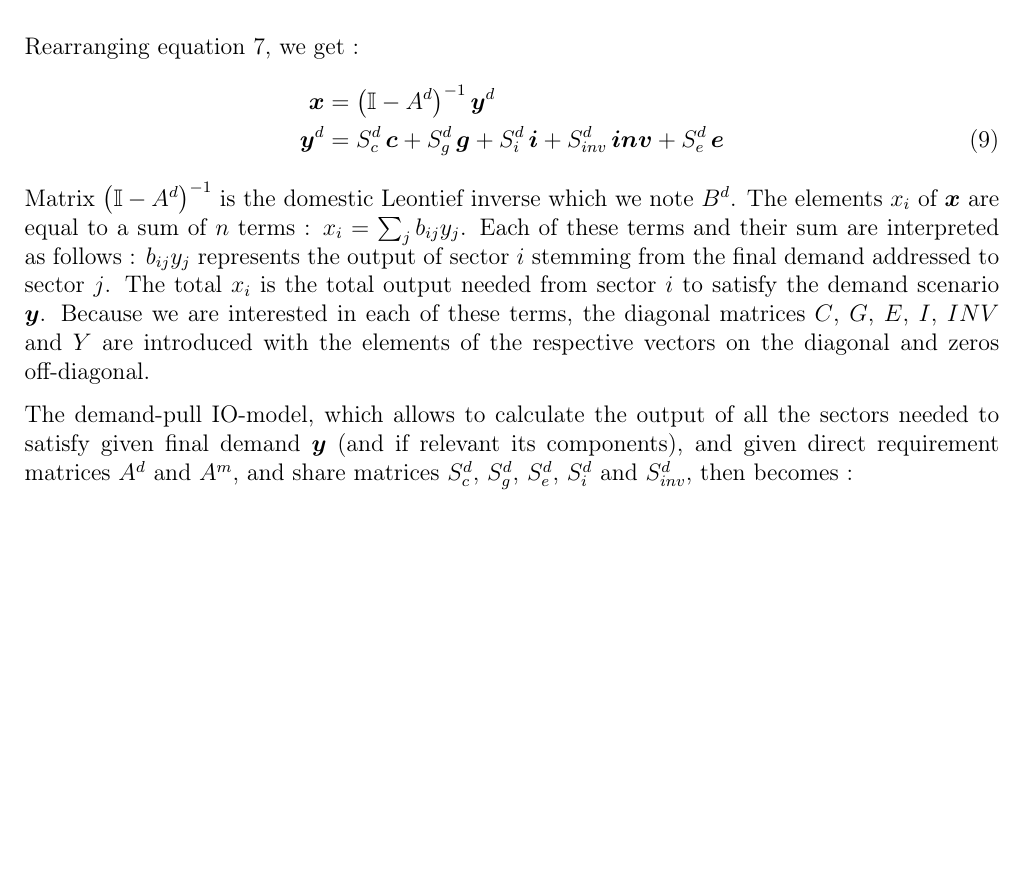
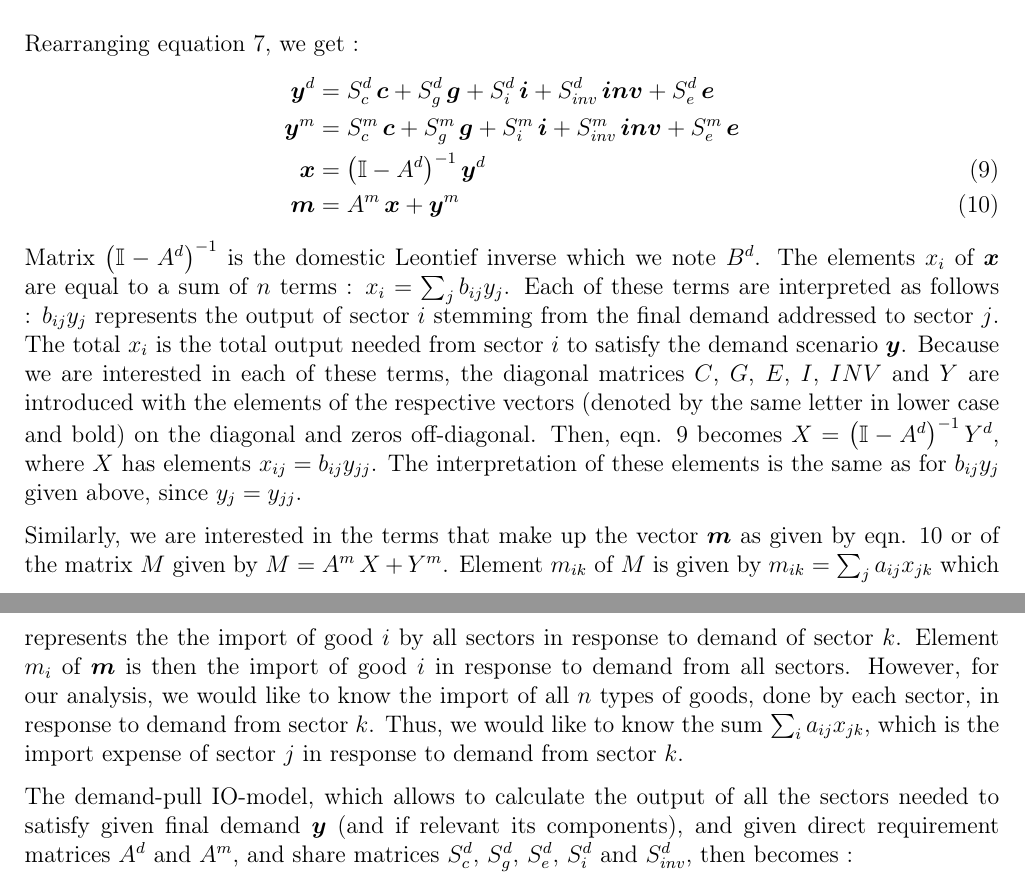
Before and after one commit to liesbethdf/IOSA, a LaTeX document (project/doc/ZA_employment_transition_AFD.tex): part of page 7 of 38 before the commit and two parts of pages 7 and 8 of 38 after it, the two joined at a grey line, cut so that both start at the same text, the shorter picture padded with empty space. Compiled offline with pdfLaTeX.

Commit message:
clearing up export matrix

```diff
--- a/project/doc/ZA_employment_transition_AFD.tex
+++ b/project/doc/ZA_employment_transition_AFD.tex
@@ -295,13 +295,18 @@ For easier notation, we write these two sets of equations in matrix format. Outp
 
 Rearranging equation \ref{useOutputsDom}, we get :
 \begin{align}
-\boldsymbol{x} &= \big(\mathbb{I} - A^d \big)^{-1} \, \boldsymbol{y}^d \nonumber \\
-\boldsymbol{y}^d &= S^d_{c} \, \boldsymbol{c} + S^d_{g} \, \boldsymbol{g} + S^d_{i} \, \boldsymbol{i} + S^d_{inv} \, \boldsymbol{inv} + S^d_{e} \, \boldsymbol{e}
+\boldsymbol{y}^d &= S^d_{c} \, \boldsymbol{c} + S^d_{g} \, \boldsymbol{g} + S^d_{i} \, \boldsymbol{i} + S^d_{inv} \, \boldsymbol{inv} + S^d_{e} \, \boldsymbol{e} \nonumber \\
+\boldsymbol{y}^m &= S^m_{c} \, \boldsymbol{c} + S^m_{g} \, \boldsymbol{g} + S^m_{i} \, \boldsymbol{i} + S^m_{inv} \, \boldsymbol{inv} + S^m_{e} \, \boldsymbol{e} \nonumber  \\
+\boldsymbol{x} &= \big(\mathbb{I} - A^d \big)^{-1} \, \boldsymbol{y}^d \label{outputVector} \\
+\boldsymbol{m} &= A^m \, \boldsymbol{x} + \boldsymbol{y}^m \label{importVector}
 %\boldsymbol{m} &= A^m  \boldsymbol{x} + \boldsymbol{c}^m + \boldsymbol{g}^m + \boldsymbol{i}^m + \boldsymbol{inv}^m + \boldsymbol{e}^m \label{useOutputsImport}
 \end{align}
-Matrix $\big(\mathbb{I} - A^d \big)^{-1}$ is the domestic Leontief inverse which we note $B^d$. The elements $x_i$ of $\boldsymbol{x}$ are equal to a sum of $n$ terms : $x_i = \sum_j b_{ij}y_j$. Each of these terms and their sum are interpreted as follows : $b_{ij}y_j$ represents the output of sector $i$ stemming from the final demand addressed to sector $j$. The total $x_i$ is the total output needed from sector $i$ to satisfy the demand scenario $\boldsymbol{y}$. Because we are interested in each of these terms, the diagonal matrices $C$, $G$, $E$, $I$, $INV$ and $Y$ are introduced with the elements of the respective vectors on the diagonal and zeros off-diagonal.
+Matrix $\big(\mathbb{I} - A^d \big)^{-1}$ is the domestic Leontief inverse which we note $B^d$. The elements $x_i$ of $\boldsymbol{x}$ are equal to a sum of $n$ terms : $x_i = \sum_j b_{ij}y_j$. Each of these terms are interpreted as follows : $b_{ij}y_j$ represents the output of sector $i$ stemming from the final demand addressed to sector $j$. The total $x_i$ is the total output needed from sector $i$ to satisfy the demand scenario $\boldsymbol{y}$. Because we are interested in each of these terms, the diagonal matrices $C$, $G$, $E$, $I$, $INV$ and $Y$ are introduced with the elements of the respective vectors (denoted by the same letter in lower case and bold) on the diagonal and zeros off-diagonal. Then, eqn. \ref{outputVector} becomes $X = \big(\mathbb{I} - A^d \big)^{-1} \, Y^d$, where $X$ has elements $x_{ij} = b_{ij}y_{jj}$. The interpretation of these elements is the same as for $b_{ij}y_j$ given above, since $y_j = y_{jj}$.
+%The elements $x_{ij}$ of the $n \times n$ matrix $X$ give the output sector $j$ needs from sector $i$ to satisfy the final demand scenario $D$.
 
-%The elements $x_{ij}$ of the $n \times n$ matrix $X$ give the output sector $j$ needs from sector $i$ to satisfy the final demand scenario $D$.
+Similarly, we are interested in the terms that make up the vector $\boldsymbol{m}$ as given by eqn. \ref{importVector} or of the matrix $M$ given by $M = A^m \, X + Y^m$. Element $m_{ik}$ of $M$ is given by $m_{ik} = \sum_j a_{ij}x_{jk}$ which represents the the import of good $i$ by all sectors in response to demand of sector $k$. Element $m_i$ of $\boldsymbol{m}$ is then the import of good $i$ in response to demand from all sectors. However, for our analysis, we would like to know the import of all $n$ types of goods, done by each sector, in response to demand from sector $k$. Thus, we would like to know the sum $\sum_i a_{ij}x_{jk}$, which is the import expense of sector $j$ in response to demand from sector $k$.
+
+
 
 The demand-pull IO-model, which allows to calculate the output of all the sectors needed to satisfy given final demand $\boldsymbol{y}$ (and if relevant its components), and given direct requirement matrices $A^d$ and $A^m$, and share matrices $S^d_{c}$, $S^d_{g}$, $S^d_{e}$, $S^d_{i}$ and $S^d_{inv}$, then becomes :
 
```
Also changed, not shown: project/doc/ZA_employment_transition_AFD.tex (2 more changed lines), 1 other file.
